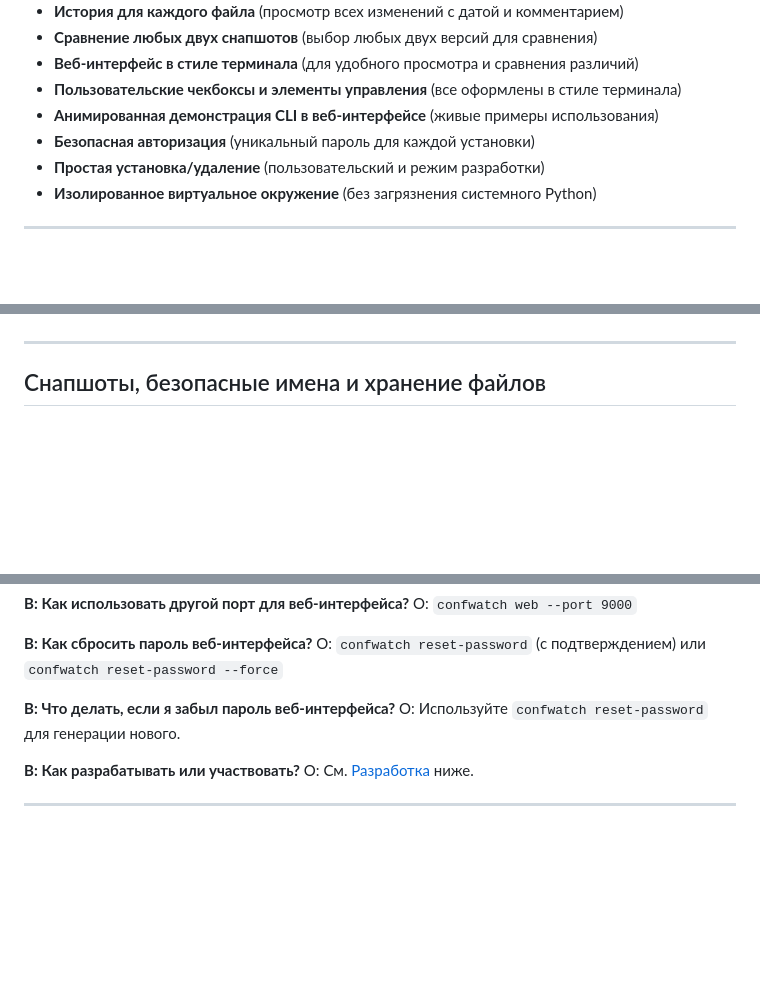
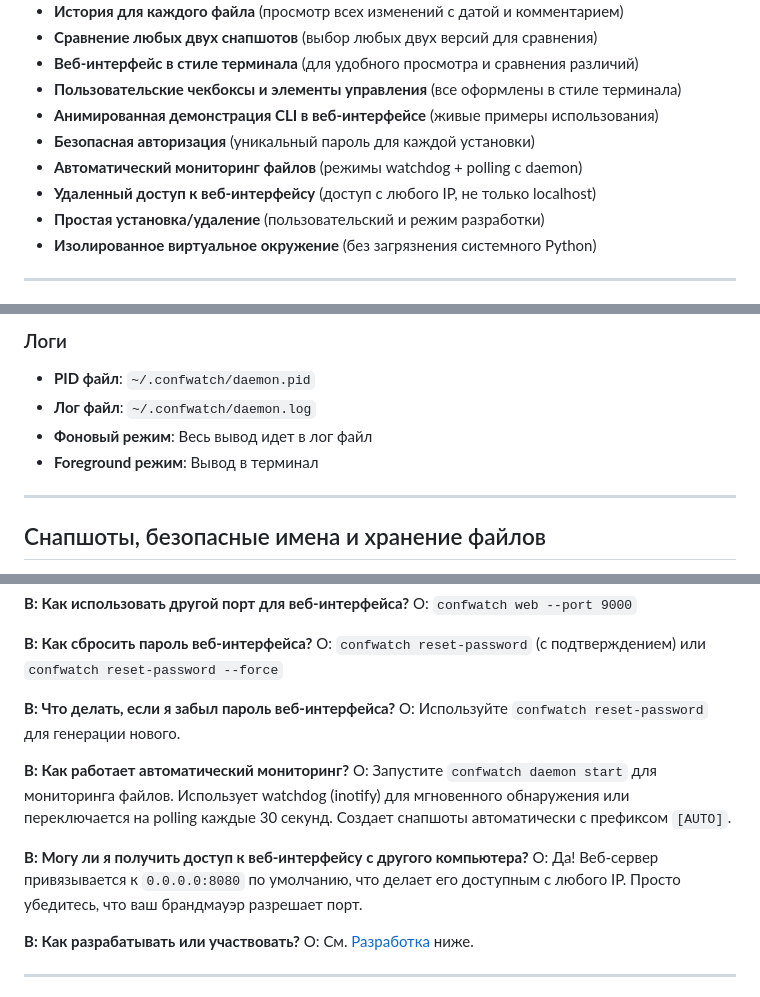
Before and after one commit to mrvi0/conf-watch, a Markdown page: docs/ru/README.md, 3 parts joined by grey strips. GitHub-like rendering; blank space fills up the shorter version.

```diff
--- a/docs/ru/README.md
+++ b/docs/ru/README.md
@@ -44,6 +44,8 @@ ConfWatch — это инструмент на Python для мониторин
 - **Пользовательские чекбоксы и элементы управления** (все оформлены в стиле терминала)
 - **Анимированная демонстрация CLI в веб-интерфейсе** (живые примеры использования)
 - **Безопасная авторизация** (уникальный пароль для каждой установки)
+- **Автоматический мониторинг файлов** (режимы watchdog + polling с daemon)
+- **Удаленный доступ к веб-интерфейсу** (доступ с любого IP, не только localhost)
 - **Простая установка/удаление** (пользовательский и режим разработки)
 - **Изолированное виртуальное окружение** (без загрязнения системного Python)
 
@@ -138,3 +179,8 @@ confwatch reset-password --force
+### Логи
+- **PID файл**: `~/.confwatch/daemon.pid`
+- **Лог файл**: `~/.confwatch/daemon.log`
+- **Фоновый режим**: Весь вывод идет в лог файл
+- **Foreground режим**: Вывод в терминал
 
 ---
 
@@ -205,6 +251,12 @@ confwatch reset-password --force
 **В: Что делать, если я забыл пароль веб-интерфейса?**
 О: Используйте `confwatch reset-password` для генерации нового.
 
+**В: Как работает автоматический мониторинг?**
+О: Запустите `confwatch daemon start` для мониторинга файлов. Использует watchdog (inotify) для мгновенного обнаружения или переключается на polling каждые 30 секунд. Создает снапшоты автоматически с префиксом `[AUTO]`.
+
+**В: Могу ли я получить доступ к веб-интерфейсу с другого компьютера?**
+О: Да! Веб-сервер привязывается к `0.0.0.0:8080` по умолчанию, что делает его доступным с любого IP. Просто убедитесь, что ваш брандмауэр разрешает порт.
+
 **В: Как разрабатывать или участвовать?**
 О: См. [Разработка](#разработка) ниже.
 
```
Also changed, not shown: other parts of docs/ru/README.md (+40 -1 lines), README.md (+54 -1 lines).
